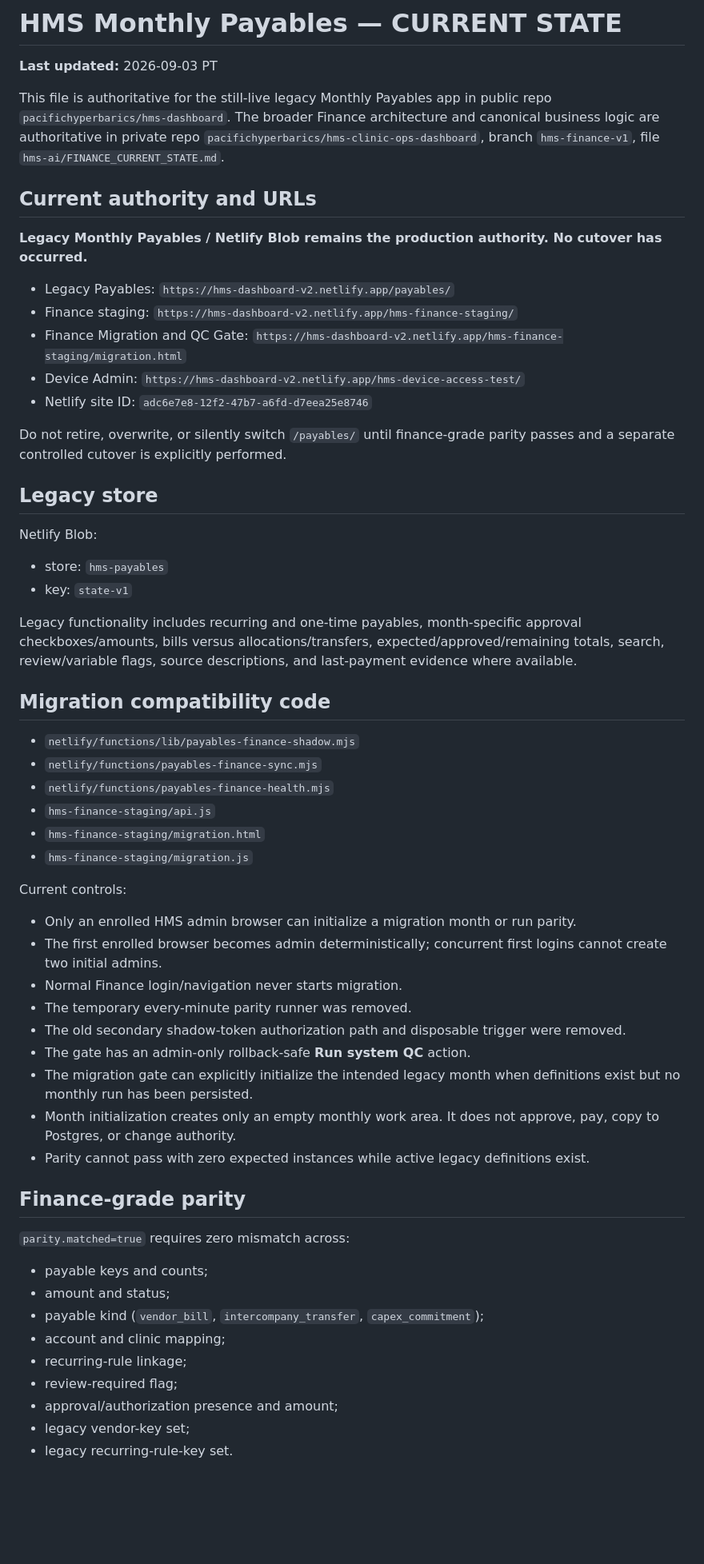
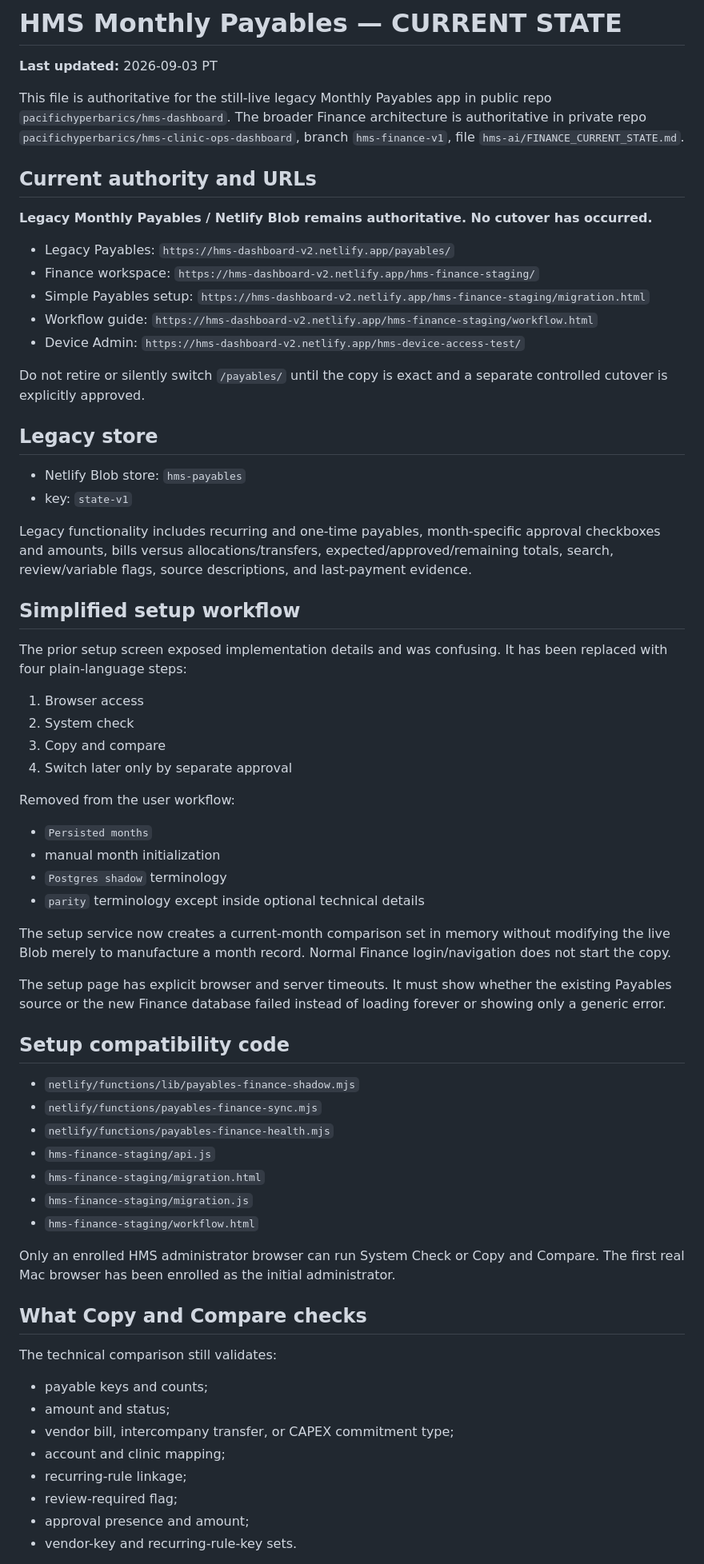
Before and after one commit to pacifichyperbarics/hms-dashboard, a Markdown page: payables/CURRENT_STATE.md, the part around one of its changes. Shown at 80% size. Drawn GitHub-style; blank space fills up the shorter version.

Commit message:
Update legacy Payables handoff for simple setup workflow

```diff
--- a/payables/CURRENT_STATE.md
+++ b/payables/CURRENT_STATE.md
@@ -2,30 +2,48 @@
 
 **Last updated:** 2026-09-03 PT
 
-This file is authoritative for the still-live legacy Monthly Payables app in public repo `pacifichyperbarics/hms-dashboard`. The broader Finance architecture and canonical business logic are authoritative in private repo `pacifichyperbarics/hms-clinic-ops-dashboard`, branch `hms-finance-v1`, file `hms-ai/FINANCE_CURRENT_STATE.md`.
+This file is authoritative for the still-live legacy Monthly Payables app in public repo `pacifichyperbarics/hms-dashboard`. The broader Finance architecture is authoritative in private repo `pacifichyperbarics/hms-clinic-ops-dashboard`, branch `hms-finance-v1`, file `hms-ai/FINANCE_CURRENT_STATE.md`.
 
 ## Current authority and URLs
 
-**Legacy Monthly Payables / Netlify Blob remains the production authority. No cutover has occurred.**
+**Legacy Monthly Payables / Netlify Blob remains authoritative. No cutover has occurred.**
 
 - Legacy Payables: `https://hms-dashboard-v2.netlify.app/payables/`
-- Finance staging: `https://hms-dashboard-v2.netlify.app/hms-finance-staging/`
-- Finance Migration and QC Gate: `https://hms-dashboard-v2.netlify.app/hms-finance-staging/migration.html`
+- Finance workspace: `https://hms-dashboard-v2.netlify.app/hms-finance-staging/`
+- Simple Payables setup: `https://hms-dashboard-v2.netlify.app/hms-finance-staging/migration.html`
+- Workflow guide: `https://hms-dashboard-v2.netlify.app/hms-finance-staging/workflow.html`
 - Device Admin: `https://hms-dashboard-v2.netlify.app/hms-device-access-test/`
-- Netlify site ID: `adc6e7e8-12f2-47b7-a6fd-d7eea25e8746`
 
-Do not retire, overwrite, or silently switch `/payables/` until finance-grade parity passes and a separate controlled cutover is explicitly performed.
+Do not retire or silently switch `/payables/` until the copy is exact and a separate controlled cutover is explicitly approved.
 
 ## Legacy store
 
-Netlify Blob:
-
-- store: `hms-payables`
+- Netlify Blob store: `hms-payables`
 - key: `state-v1`
 
-Legacy functionality includes recurring and one-time payables, month-specific approval checkboxes/amounts, bills versus allocations/transfers, expected/approved/remaining totals, search, review/variable flags, source descriptions, and last-payment evidence where available.
+Legacy functionality includes recurring and one-time payables, month-specific approval checkboxes and amounts, bills versus allocations/transfers, expected/approved/remaining totals, search, review/variable flags, source descriptions, and last-payment evidence.
 
-## Migration compatibility code
+## Simplified setup workflow
+
+The prior setup screen exposed implementation details and was confusing. It has been replaced with four plain-language steps:
+
+1. Browser access
+2. System check
+3. Copy and compare
+4. Switch later only by separate approval
+
+Removed from the user workflow:
+
+- `Persisted months`
+- manual month initialization
+- `Postgres shadow` terminology
+- `parity` terminology except inside optional technical details
+
+The setup service now creates a current-month comparison set in memory without modifying the live Blob merely to manufacture a month record. Normal Finance login/navigation does not start the copy.
+
+The setup page has explicit browser and server timeouts. It must show whether the existing Payables source or the new Finance database failed instead of loading forever or showing only a generic error.
+
+## Setup compatibility code
 
 - `netlify/functions/lib/payables-finance-shadow.mjs`
 - `netlify/functions/payables-finance-sync.mjs`
@@ -33,30 +51,20 @@ Legacy functionality includes recurring and one-time payables, month-specific ap
 - `hms-finance-staging/api.js`
 - `hms-finance-staging/migration.html`
 - `hms-finance-staging/migration.js`
+- `hms-finance-staging/workflow.html`
 
-Current controls:
+Only an enrolled HMS administrator browser can run System Check or Copy and Compare. The first real Mac browser has been enrolled as the initial administrator.
 
-- Only an enrolled HMS admin browser can initialize a migration month or run parity.
-- The first enrolled browser becomes admin deterministically; concurrent first logins cannot create two initial admins.
-- Normal Finance login/navigation never starts migration.
-- The temporary every-minute parity runner was removed.
-- The old secondary shadow-token authorization path and disposable trigger were removed.
-- The gate has an admin-only rollback-safe **Run system QC** action.
-- The migration gate can explicitly initialize the intended legacy month when definitions exist but no monthly run has been persisted.
-- Month initialization creates only an empty monthly work area. It does not approve, pay, copy to Postgres, or change authority.
-- Parity cannot pass with zero expected instances while active legacy definitions exist.
+## What Copy and Compare checks
 
-## Finance-grade parity
-
-`parity.matched=true` requires zero mismatch across:
+The technical comparison still validates:
 
 - payable keys and counts;
 - amount and status;
-- payable kind (`vendor_bill`, `intercompany_transfer`, `capex_commitment`);
+- vendor bill, intercompany transfer, or CAPEX commitment type;
 - account and clinic mapping;
 - recurring-rule linkage;
 - review-required flag;
-- approval/authorization presence and amount;
-- legacy vendor-key set;
-- legacy recurring-rule-key set.
+- approval presence and amount;
+- vendor-key and recurring-rule-key sets.
 
```
Also changed, not shown: other parts of payables/CURRENT_STATE.md (+29 -48 lines).
